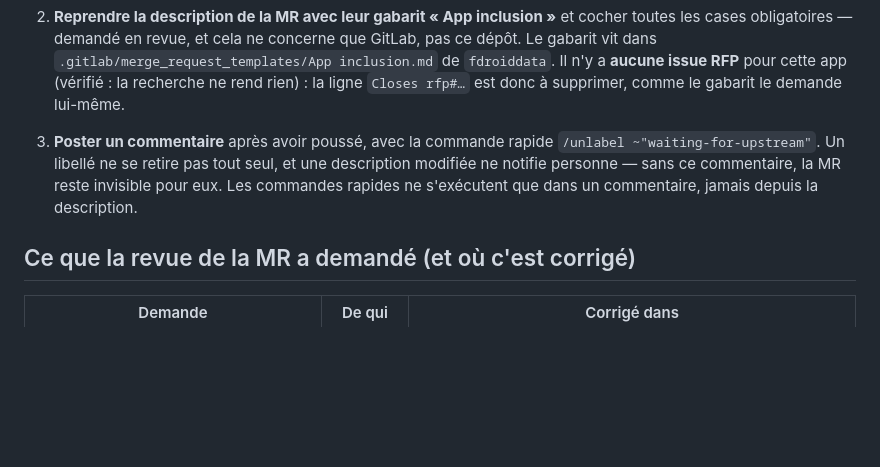
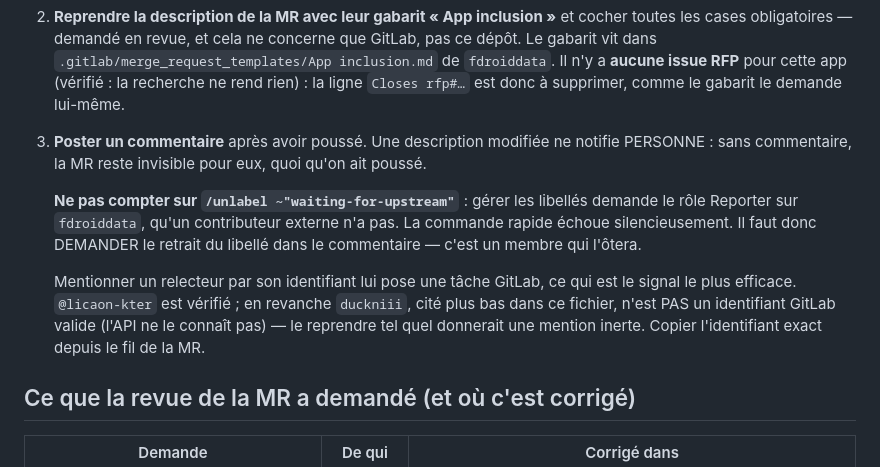
Before and after one commit to notsogeek87/swipernews, a Markdown page: fdroid/README.md, the part around the change. GitHub-like rendering; blank space fills up the shorter version.

Commit message:
Procédure F-Droid : on ne peut pas retirer le libellé soi-même
`/unlabel ~"waiting-for-upstream"` était une mauvaise indication de ma part :
gérer les libellés sur fdroiddata demande le rôle Reporter, qu'un contributeur
externe n'a pas. La commande rapide échoue silencieusement — on croirait avoir
débloqué la MR sans avoir rien fait.

Ce qui marche : DEMANDER le retrait dans le commentaire, et mentionner un
relecteur, ce qui lui pose une tâche GitLab. Reste que le commentaire lui-même
est indispensable : une description modifiée ne notifie personne.

`@licaon-kter` est vérifié via l'API. `duckniii`, cité dans le tableau des
demandes de revue de ce même fichier, n'est PAS un identifiant GitLab valide —
la mention serait inerte. Noté, pour ne pas le recopier de confiance.

```diff
--- a/fdroid/README.md
+++ b/fdroid/README.md
@@ -141,11 +141,21 @@ se fait donc à la main, sur `fdroiddata` :
    Il n'y a **aucune issue RFP** pour cette app (vérifié : la recherche ne rend
    rien) : la ligne `Closes rfp#…` est donc à supprimer, comme le gabarit le
    demande lui-même.
-3. **Poster un commentaire** après avoir poussé, avec la commande rapide
-   `/unlabel ~"waiting-for-upstream"`. Un libellé ne se retire pas tout seul, et
-   une description modifiée ne notifie personne — sans ce commentaire, la MR
-   reste invisible pour eux. Les commandes rapides ne s'exécutent que dans un
-   commentaire, jamais depuis la description.
+3. **Poster un commentaire** après avoir poussé. Une description modifiée ne
+   notifie PERSONNE : sans commentaire, la MR reste invisible pour eux, quoi
+   qu'on ait poussé.
+
+   **Ne pas compter sur `/unlabel ~"waiting-for-upstream"`** : gérer les
+   libellés demande le rôle Reporter sur `fdroiddata`, qu'un contributeur
+   externe n'a pas. La commande rapide échoue silencieusement. Il faut donc
+   DEMANDER le retrait du libellé dans le commentaire — c'est un membre qui
+   l'ôtera.
+
+   Mentionner un relecteur par son identifiant lui pose une tâche GitLab, ce
+   qui est le signal le plus efficace. `@licaon-kter` est vérifié ; en revanche
+   `duckniii`, cité plus bas dans ce fichier, n'est PAS un identifiant GitLab
+   valide (l'API ne le connaît pas) — le reprendre tel quel donnerait une
+   mention inerte. Copier l'identifiant exact depuis le fil de la MR.
 
 ## Ce que la revue de la MR a demandé (et où c'est corrigé)
 
```
